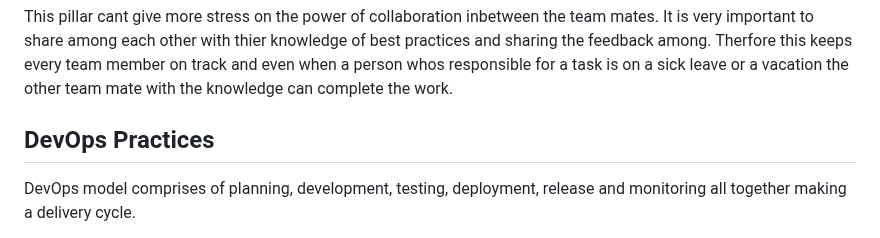
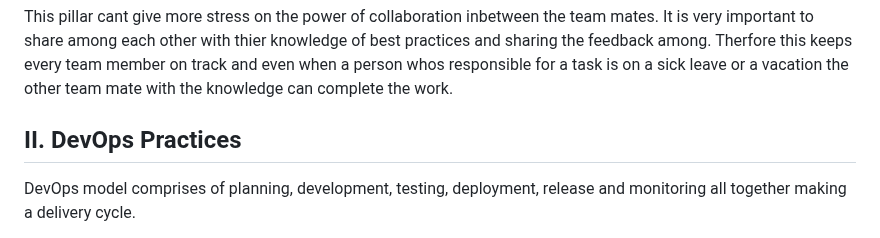
Before and after one commit to inno-devops-labs/F23-intro-course-labs, a Markdown page: lab1/DevOps_Practices.md, the part around one of its changes. Drawn GitHub-style.

Commit message:
update devops practices

```diff
--- a/lab1/DevOps_Practices.md
+++ b/lab1/DevOps_Practices.md
@@ -31,7 +31,7 @@ KPIs are the accronym for Key Performance Indicator. Inorder to get the optimal
 This pillar cant give more stress on the power of collaboration inbetween the team mates. It is very important to share among each other with thier knowledge of best practices and sharing the feedback among. Therfore this keeps every team member on track and even when a person whos responsible for a task is on a sick leave or a vacation the other team mate with the knowledge can complete the work.
 
 
-## DevOps Practices
+## II. DevOps Practices
 DevOps model comprises of planning, development, testing, deployment, release and monitoring all together making a delivery cycle.
 
 Lets Look at the Core practices in DevOps:
```
Also changed, not shown: other parts of lab1/DevOps_Practices.md (+1 -1 lines).
